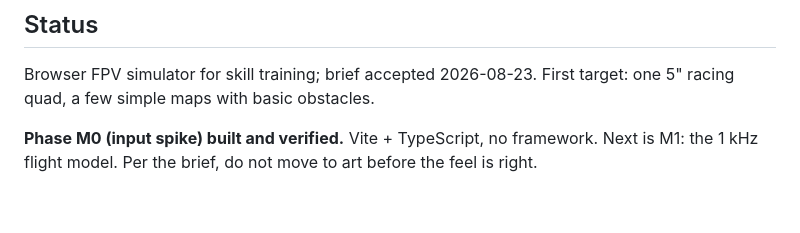
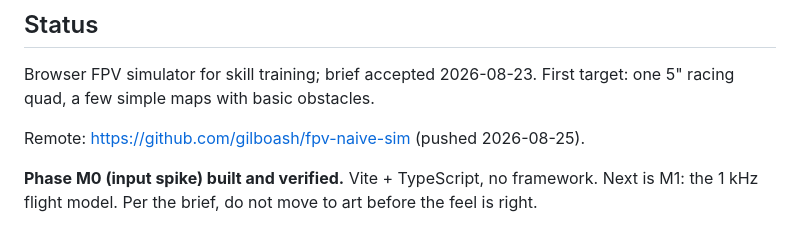
Before and after one commit to gilboash/fpv-naive-sim, a Markdown page: CLAUDE.md, the part around the change. GitHub-like rendering; blank space fills up the shorter version.

Commit message:
Note the GitHub remote in the working notes
Co-Authored-By: Claude Opus 5 <noreply@anthropic.com>
Claude-Session: https://claude.ai/code/session_01UEyR1JcYsvYn5ZTjgzv2Tb

```diff
--- a/CLAUDE.md
+++ b/CLAUDE.md
@@ -3,6 +3,8 @@
 ## Status
 Browser FPV simulator for skill training; brief accepted 2026-08-23. First
 target: one 5" racing quad, a few simple maps with basic obstacles.
+
+Remote: https://github.com/gilboash/fpv-naive-sim (pushed 2026-08-25).
 
 **Phase M0 (input spike) built and verified.** Vite + TypeScript, no framework.
 Next is M1: the 1 kHz flight model. Per the brief, do not move to art before
```
